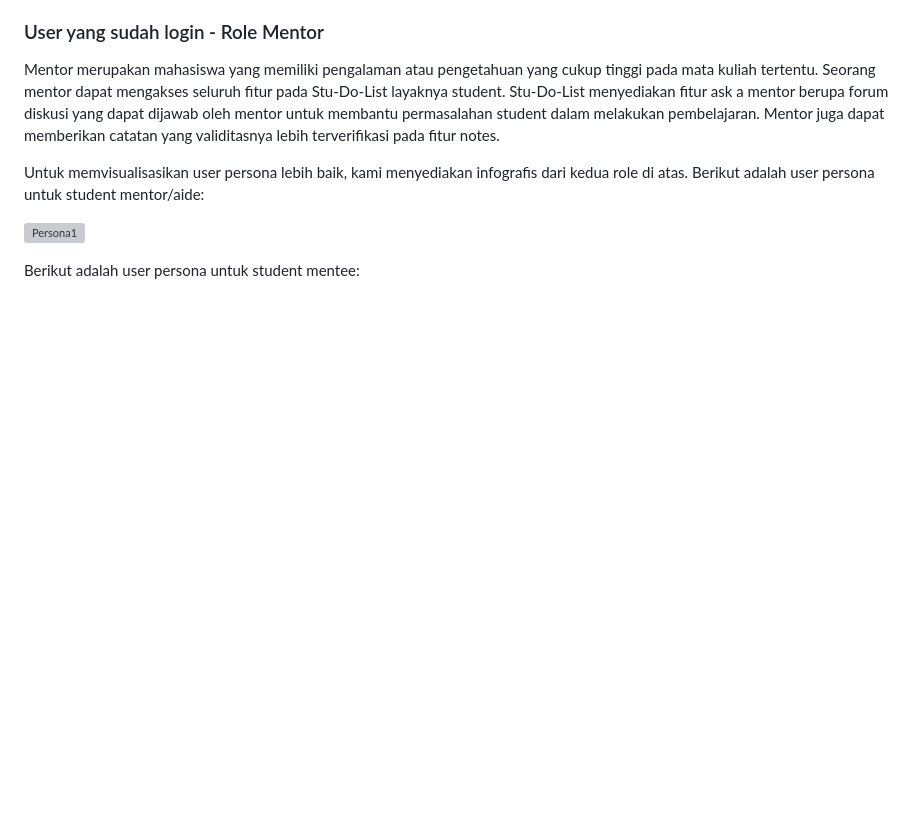
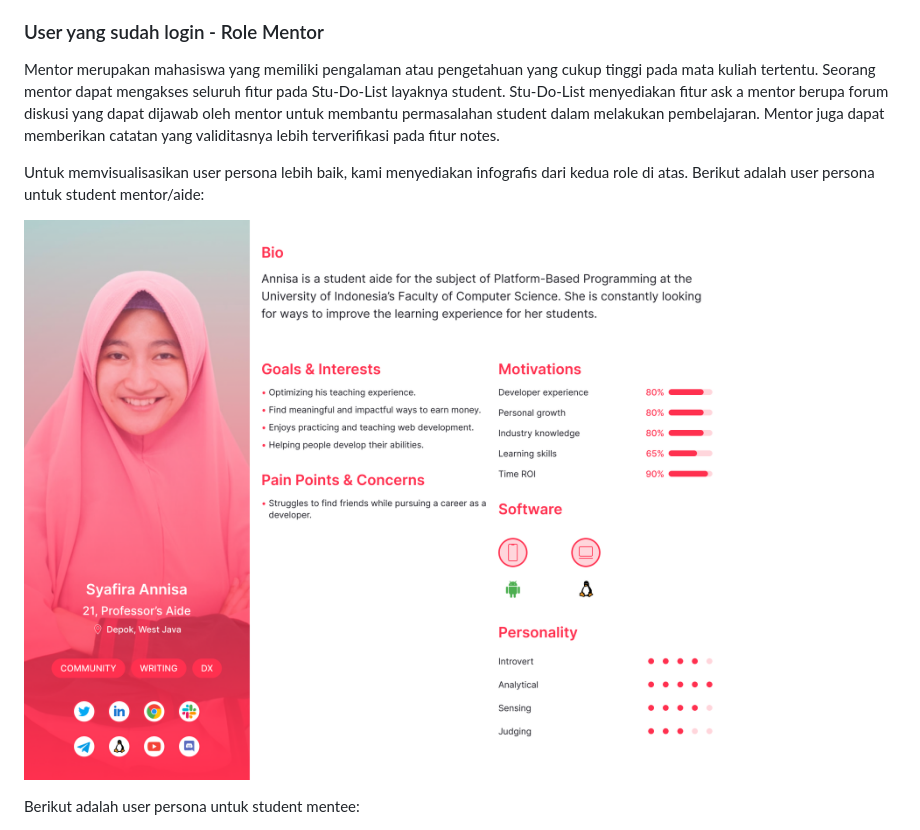
Before and after one commit to MassiveMassimo/stu-do-list-mobile, a Markdown page: README.md, the part around the change printed below. GitHub-like rendering; pictures changed too: assets/images/Student-Mentor.png (added); blank space fills up the shorter version; grey boxes are pictures that could not be loaded.

Commit message:
add photos for readme

```diff
--- a/README.md
+++ b/README.md
@@ -111,7 +111,7 @@ Stu-Do-List kami ciptakan dengan harapan dapat membantu teman-teman yang mungkin
 
 <p>Untuk memvisualisasikan user persona lebih baik, kami menyediakan infografis dari kedua role di atas. Berikut adalah user persona untuk student mentor/aide:</p>
 
-![Persona1](/static/img/Student-Mentor.png)
+![Persona1](/assets/images/Student-Mentor.png)
 
 Berikut adalah user persona untuk student mentee:
 
```
Also changed, not shown: other parts of README.md (+2 -3 lines), 2 other files.
